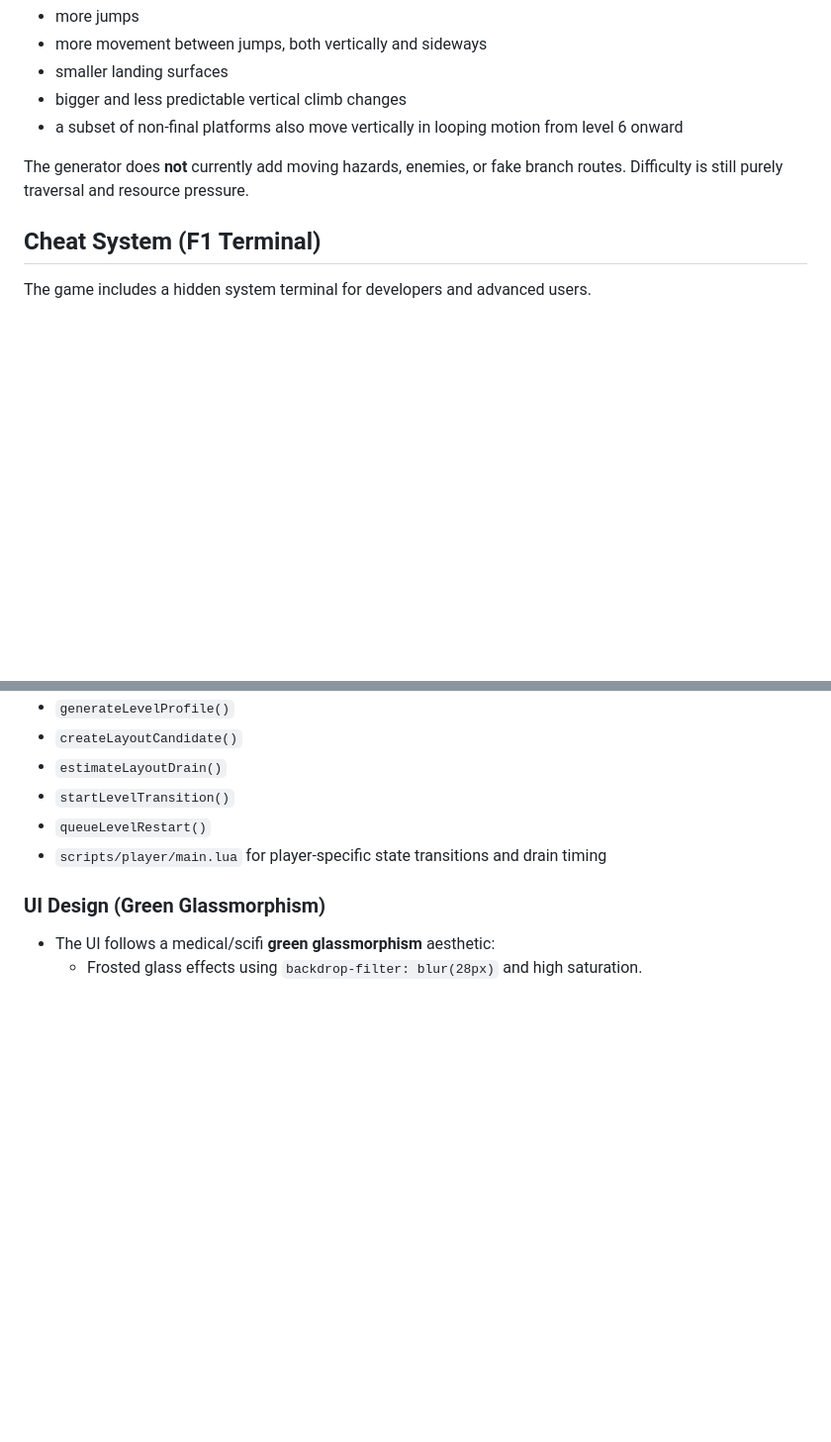
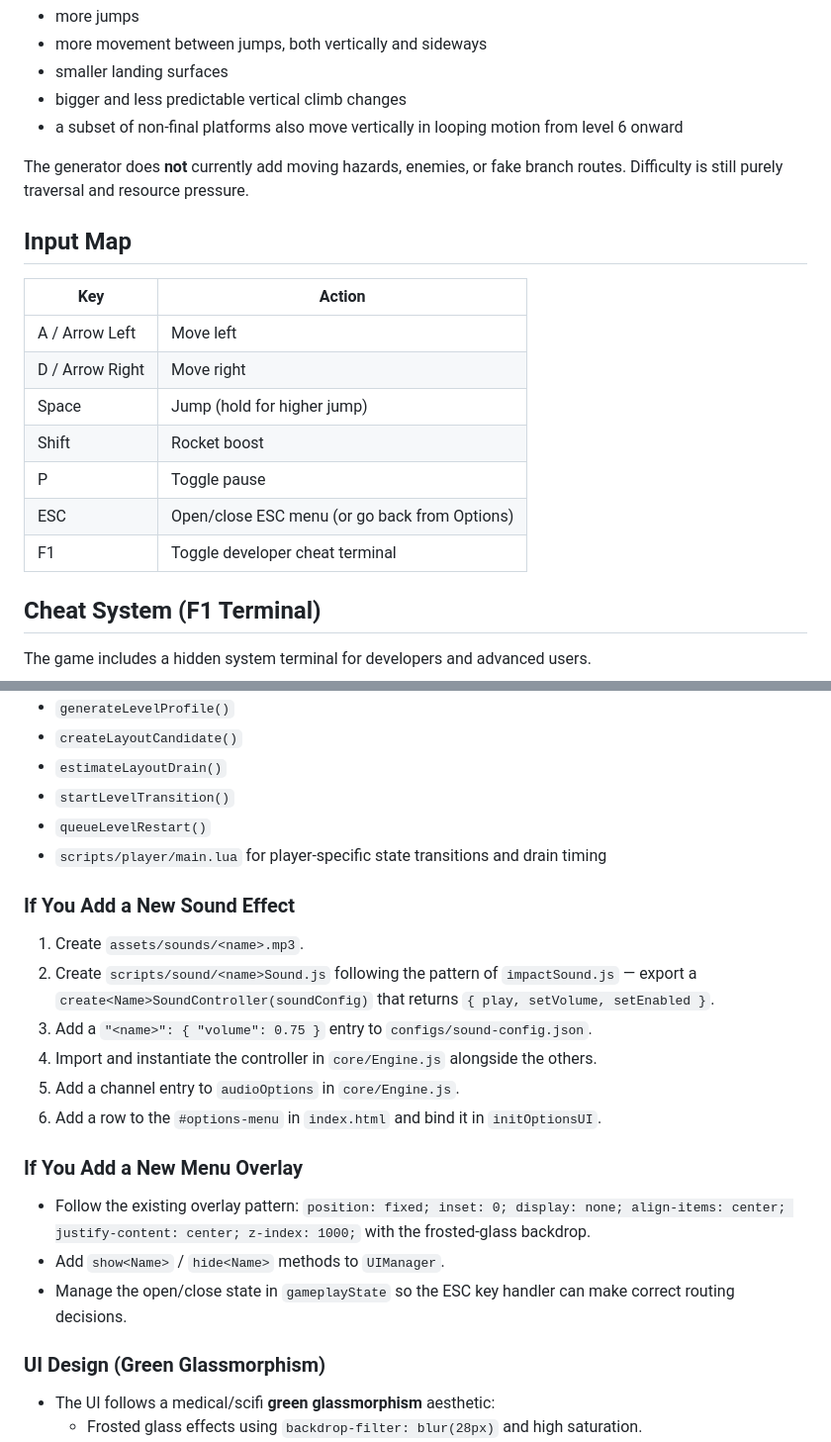
Before and after one commit to motionnblur/jelly-dash, a Markdown page: AGENTS.md, 2 parts joined by grey strips. Shown at 99% size. Drawn GitHub-style; blank space fills up the shorter version.

```diff
--- a/AGENTS.md
+++ b/AGENTS.md
@@ -332,6 +353,18 @@ Difficulty growth is mostly from four sources:
 
 The generator does **not** currently add moving hazards, enemies, or fake branch routes. Difficulty is still purely traversal and resource pressure.
 
+## Input Map
+
+| Key | Action |
+|-----|--------|
+| A / Arrow Left | Move left |
+| D / Arrow Right | Move right |
+| Space | Jump (hold for higher jump) |
+| Shift | Rocket boost |
+| P | Toggle pause |
+| ESC | Open/close ESC menu (or go back from Options) |
+| F1 | Toggle developer cheat terminal |
+
 ## Cheat System (F1 Terminal)
 The game includes a hidden system terminal for developers and advanced users.
 
@@ -463,6 +515,19 @@ Look at:
 - `queueLevelRestart()`
 - `scripts/player/main.lua` for player-specific state transitions and drain timing
 
+### If You Add a New Sound Effect
+1. Create `assets/sounds/<name>.mp3`.
+2. Create `scripts/sound/<name>Sound.js` following the pattern of `impactSound.js` — export a `create<Name>SoundController(soundConfig)` that returns `{ play, setVolume, setEnabled }`.
+3. Add a `"<name>": { "volume": 0.75 }` entry to `configs/sound-config.json`.
+4. Import and instantiate the controller in `core/Engine.js` alongside the others.
+5. Add a channel entry to `audioOptions` in `core/Engine.js`.
+6. Add a row to the `#options-menu` in `index.html` and bind it in `initOptionsUI`.
+
+### If You Add a New Menu Overlay
+- Follow the existing overlay pattern: `position: fixed; inset: 0; display: none; align-items: center; justify-content: center; z-index: 1000;` with the frosted-glass backdrop.
+- Add `show<Name>` / `hide<Name>` methods to `UIManager`.
+- Manage the open/close state in `gameplayState` so the ESC key handler can make correct routing decisions.
+
 ### UI Design (Green Glassmorphism)
 - The UI follows a medical/scifi **green glassmorphism** aesthetic:
   - Frosted glass effects using `backdrop-filter: blur(28px)` and high saturation.
```
Also changed, not shown: other parts of AGENTS.md (+47 -6 lines).
